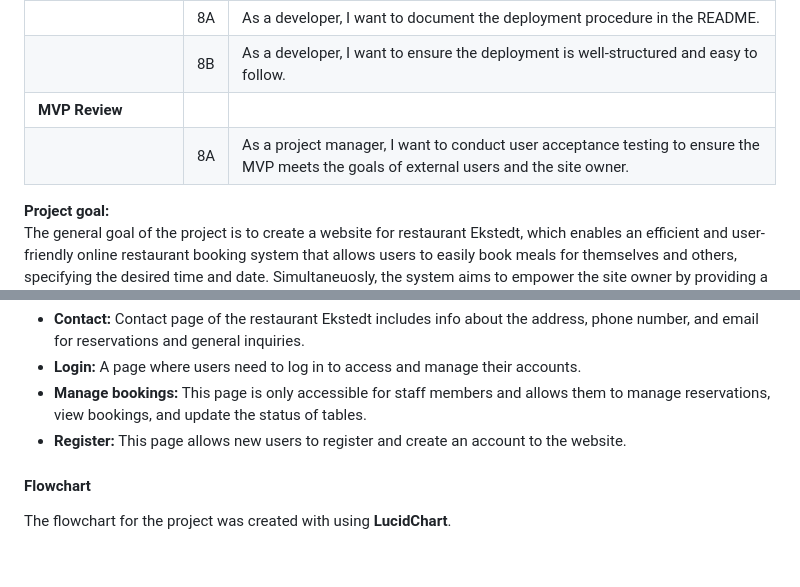
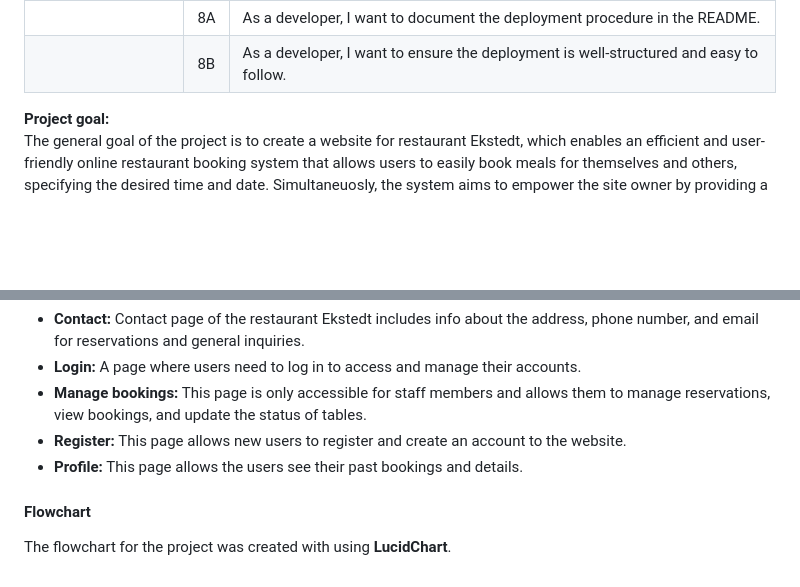
Before and after one commit to Code-Institute-Submissions/booking-system-ekstedt, a Markdown page: README.md, 2 parts joined by grey strips. Rendered like a GitHub page; blank space fills up the shorter version.

```diff
--- a/README.md
+++ b/README.md
@@ -89,8 +91,6 @@ The site was created with respecting The Five Planes of Website Design:<br>
 |**Deployment**                      |  ||
 |                                       |8A| As a developer, I want to document the deployment procedure in the README.|
 |                                       |8B| As a developer, I want to ensure the deployment is well-structured and easy to follow.|
-|**MVP Review**                      |  ||
-|                                       |8A| As a project manager, I want to conduct user acceptance testing to ensure the MVP meets the goals of external users and the site owner.|
 
 **Project goal:**<br>
 The general goal of the project is to create a website for restaurant Ekstedt, which enables an efficient and user-friendly online restaurant booking system that allows users to easily book meals for themselves and others, specifying the desired time and date. Simultaneuosly, the system aims to empower the site owner by providing a robust admin interface for efficient management of online bookings at their eatery.
@@ -138,6 +138,7 @@ The website's structure is divided into nine different pages with content which
 * **Login:** A page where users need to log in to access and manage their accounts.
 * **Manage bookings:** This page is only accessible for staff members and allows them to manage reservations, view bookings, and update the status of tables.
 * **Register:** This page allows new users to register and create an account to the website.
+* **Profile:** This page allows the users see their past bookings and details.
 
 #### Flowchart
 
```
Also changed, not shown: other parts of README.md (+22 -12 lines), static/images/charcoal_gray_crop.png (added), static/images/ekstedt_wireframes.png (added), static/images/latest_diagram.png (added), 2 other files.
